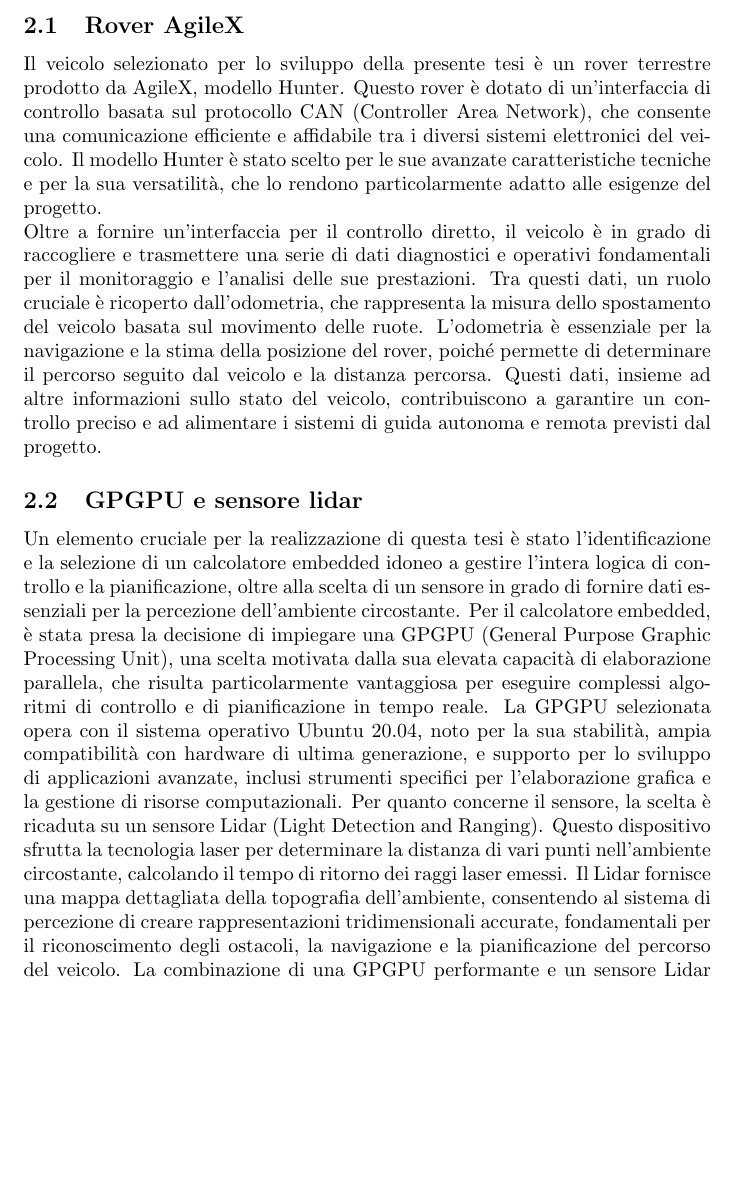
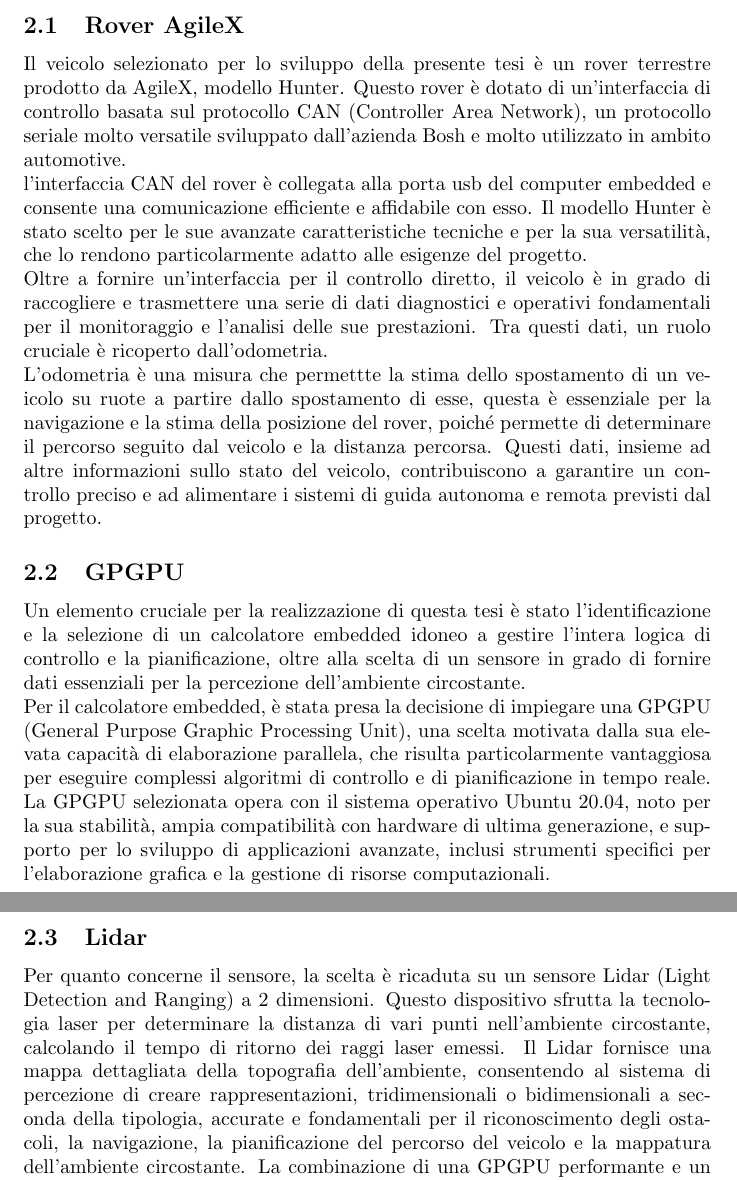
Before and after one commit to alleappio/tesi_triennale, a LaTeX document (main.tex, which reads sections/piattaforma_di_sviluppo.tex): part of page 5 of 17 before the commit and two parts of pages 5 and 6 of 17 after it, the two joined at a grey line, cut so that both start at the same text, the shorter picture padded with empty space. Compiled offline with pdfLaTeX.

Commit message:
edit section 2

```diff
--- a/sections/piattaforma_di_sviluppo.tex
+++ b/sections/piattaforma_di_sviluppo.tex
@@ -1,10 +1,18 @@
 \section{Piattaforma di sviluppo}
 In questa sezione si descrive come è composta e come è stata assemblata la piattaforma per lo sviluppo e il testing.
 \subsection{Rover AgileX}
-Il veicolo selezionato per lo sviluppo della presente tesi è un rover terrestre prodotto da AgileX, modello Hunter. Questo rover è dotato di un'interfaccia di controllo basata sul protocollo CAN (Controller Area Network), che consente una comunicazione efficiente e affidabile tra i diversi sistemi elettronici del veicolo. Il modello Hunter è stato scelto per le sue avanzate caratteristiche tecniche e per la sua versatilità, che lo rendono particolarmente adatto alle esigenze del progetto.
+Il veicolo selezionato per lo sviluppo della presente tesi è un rover terrestre prodotto da AgileX, modello Hunter. Questo rover è dotato di un'interfaccia di controllo basata sul protocollo CAN (Controller Area Network), un protocollo seriale molto versatile sviluppato dall'azienda Bosh e molto utilizzato in ambito automotive.
 
-\noindent Oltre a fornire un'interfaccia per il controllo diretto, il veicolo è in grado di raccogliere e trasmettere una serie di dati diagnostici e operativi fondamentali per il monitoraggio e l'analisi delle sue prestazioni. Tra questi dati, un ruolo cruciale è ricoperto dall'odometria, che rappresenta la misura dello spostamento del veicolo basata sul movimento delle ruote. L'odometria è essenziale per la navigazione e la stima della posizione del rover, poiché permette di determinare il percorso seguito dal veicolo e la distanza percorsa. Questi dati, insieme ad altre informazioni sullo stato del veicolo, contribuiscono a garantire un controllo preciso e ad alimentare i sistemi di guida autonoma e remota previsti dal progetto.
-\subsection{GPGPU e sensore lidar}
+\noindent l'interfaccia CAN del rover è collegata alla porta usb del computer embedded e consente una comunicazione efficiente e affidabile con esso. Il modello Hunter è stato scelto per le sue avanzate caratteristiche tecniche e per la sua versatilità, che lo rendono particolarmente adatto alle esigenze del progetto.
+
+\noindent Oltre a fornire un'interfaccia per il controllo diretto, il veicolo è in grado di raccogliere e trasmettere una serie di dati diagnostici e operativi fondamentali per il monitoraggio e l'analisi delle sue prestazioni. Tra questi dati, un ruolo cruciale è ricoperto dall'odometria.
+
+\noindent L'odometria è una misura che permettte la stima dello spostamento di un veicolo su ruote a partire dallo spostamento di esse, questa è essenziale per la navigazione e la stima della posizione del rover, poiché permette di determinare il percorso seguito dal veicolo e la distanza percorsa. Questi dati, insieme ad altre informazioni sullo stato del veicolo, contribuiscono a garantire un controllo preciso e ad alimentare i sistemi di guida autonoma e remota previsti dal progetto.
+
+\subsection{GPGPU}
 Un elemento cruciale per la realizzazione di questa tesi è stato l'identificazione e la selezione di un calcolatore embedded idoneo a gestire l'intera logica di controllo e la pianificazione, oltre alla scelta di un sensore in grado di fornire dati essenziali per la percezione dell'ambiente circostante.
+
 \noindent Per il calcolatore embedded, è stata presa la decisione di impiegare una GPGPU (General Purpose Graphic Processing Unit), una scelta motivata dalla sua elevata capacità di elaborazione parallela, che risulta particolarmente vantaggiosa per eseguire complessi algoritmi di controllo e di pianificazione in tempo reale. La GPGPU selezionata opera con il sistema operativo Ubuntu 20.04, noto per la sua stabilità, ampia compatibilità con hardware di ultima generazione, e supporto per lo sviluppo di applicazioni avanzate, inclusi strumenti specifici per l'elaborazione grafica e la gestione di risorse computazionali.
-\noindent Per quanto concerne il sensore, la scelta è ricaduta su un sensore Lidar (Light Detection and Ranging). Questo dispositivo sfrutta la tecnologia laser per determinare la distanza di vari punti nell'ambiente circostante, calcolando il tempo di ritorno dei raggi laser emessi. Il Lidar fornisce una mappa dettagliata della topografia dell'ambiente, consentendo al sistema di percezione di creare rappresentazioni tridimensionali accurate, fondamentali per il riconoscimento degli ostacoli, la navigazione e la pianificazione del percorso del veicolo. La combinazione di una GPGPU performante e un sensore Lidar avanzato rappresenta una solida base tecnologica per lo sviluppo di un sistema di guida autonoma e remota altamente efficiente.
+
+\subsection{Lidar}
+Per quanto concerne il sensore, la scelta è ricaduta su un sensore Lidar (Light Detection and Ranging) a 2 dimensioni. Questo dispositivo sfrutta la tecnologia laser per determinare la distanza di vari punti nell'ambiente circostante, calcolando il tempo di ritorno dei raggi laser emessi. Il Lidar fornisce una mappa dettagliata della topografia dell'ambiente, consentendo al sistema di percezione di creare rappresentazioni, tridimensionali o bidimensionali a seconda della tipologia, accurate e fondamentali per il riconoscimento degli ostacoli, la navigazione, la pianificazione del percorso del veicolo e la mappatura dell'ambiente circostante. La combinazione di una GPGPU performante e un sensore Lidar avanzato rappresenta una solida base tecnologica per lo sviluppo di un sistema di guida autonoma e remota altamente efficiente.
```
Also changed, not shown: main.pdf.
